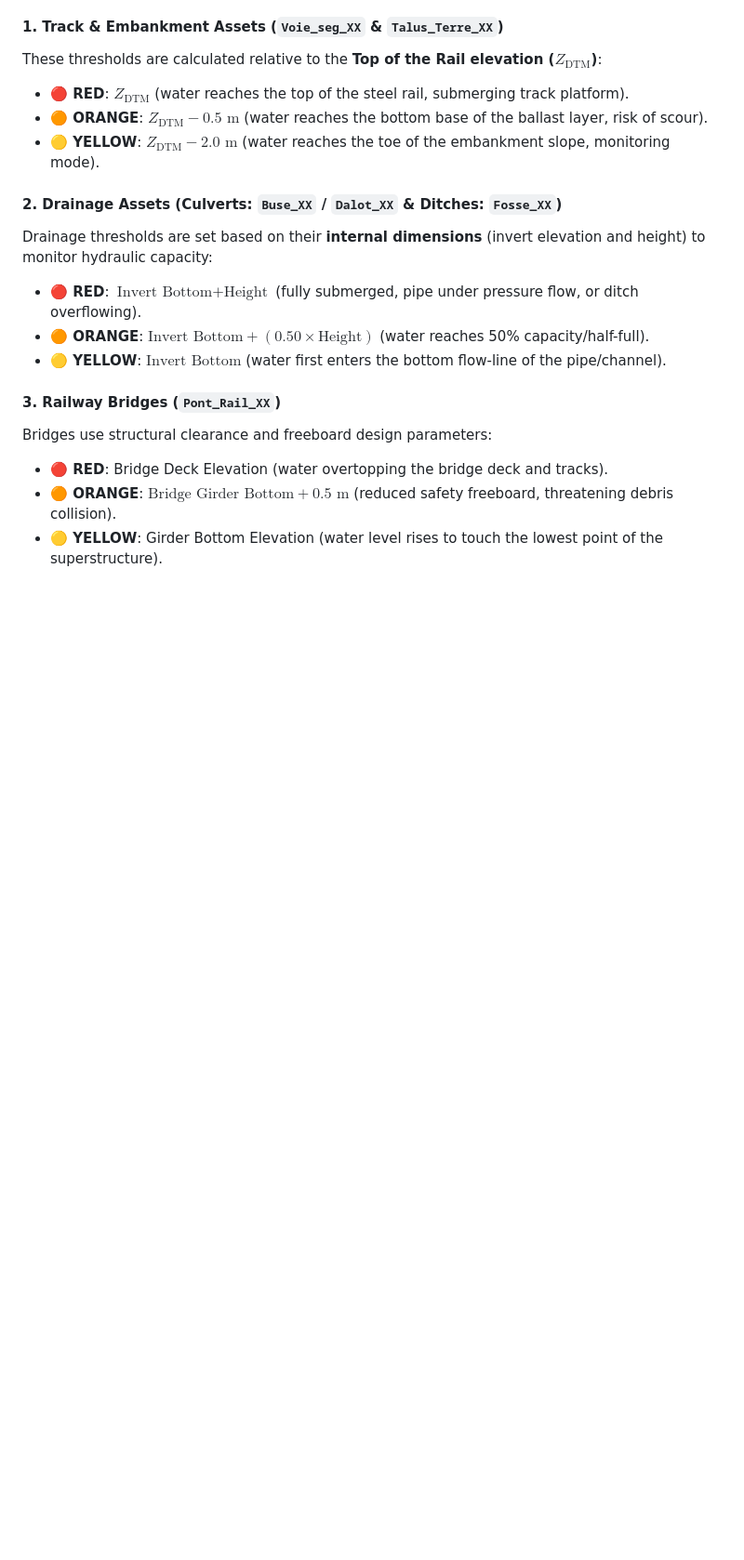
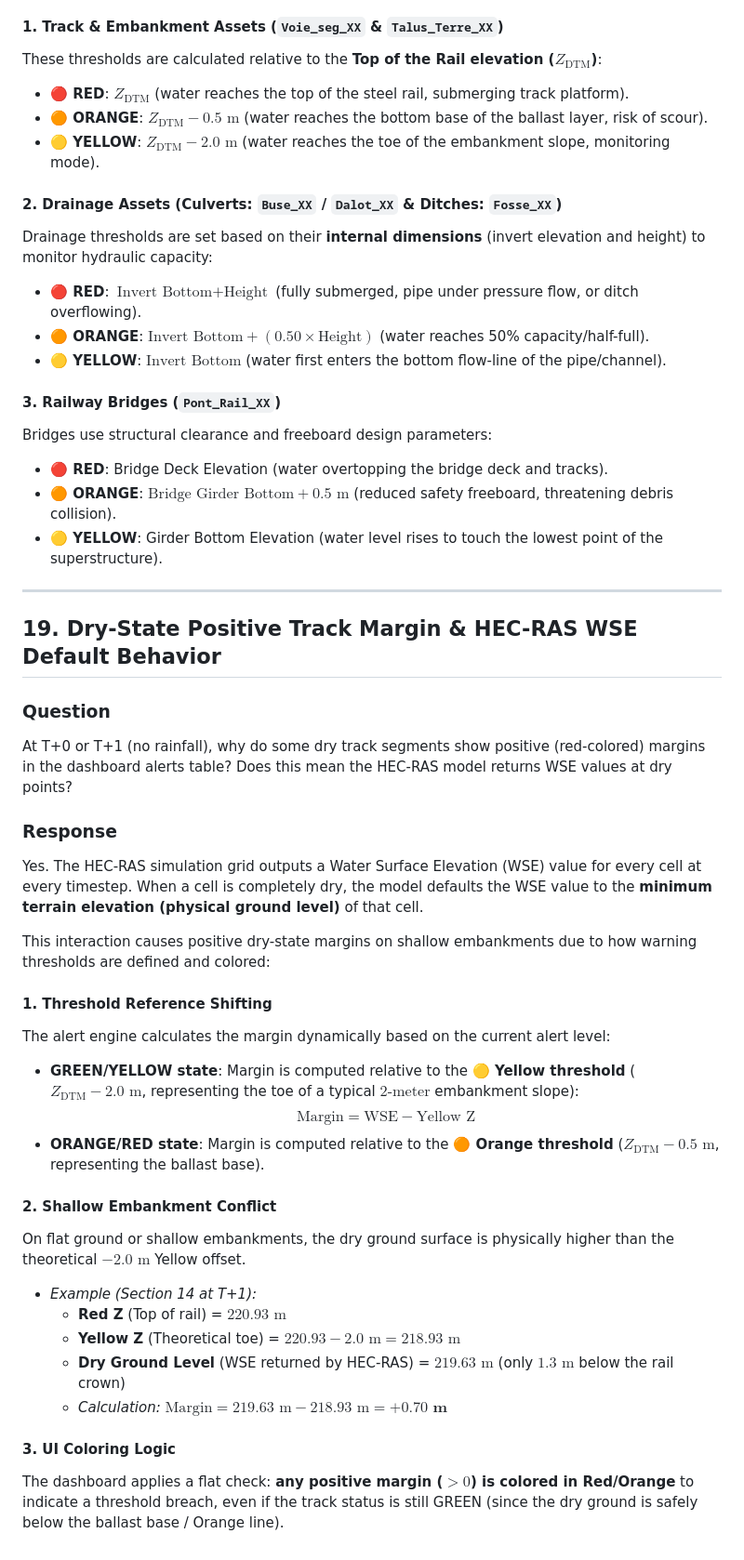
Before and after one commit to tinluan/railway-flood-twin, a Markdown page: docs/note.md, the part around the change. Shown at 93% size. Drawn GitHub-style; blank space fills up the shorter version.

Commit message:
docs: add dry-state positive margin explanation to Section 19 in note.md

```diff
--- a/docs/note.md
+++ b/docs/note.md
@@ -507,3 +507,33 @@ Bridges use structural clearance and freeboard design parameters:
 *   **🔴 RED**: Bridge Deck Elevation (water overtopping the bridge deck and tracks).
 *   **🟠 ORANGE**: $\text{Bridge Girder Bottom} + 0.5\text{ m}$ (reduced safety freeboard, threatening debris collision).
 *   **🟡 YELLOW**: Girder Bottom Elevation (water level rises to touch the lowest point of the superstructure).
+
+---
+
+## 19. Dry-State Positive Track Margin & HEC-RAS WSE Default Behavior
+
+### Question
+At T+0 or T+1 (no rainfall), why do some dry track segments show positive (red-colored) margins in the dashboard alerts table? Does this mean the HEC-RAS model returns WSE values at dry points?
+
+### Response
+
+Yes. The HEC-RAS simulation grid outputs a Water Surface Elevation (WSE) value for every cell at every timestep. When a cell is completely dry, the model defaults the WSE value to the **minimum terrain elevation (physical ground level)** of that cell.
+
+This interaction causes positive dry-state margins on shallow embankments due to how warning thresholds are defined and colored:
+
+#### 1. Threshold Reference Shifting
+The alert engine calculates the margin dynamically based on the current alert level:
+*   **GREEN/YELLOW state**: Margin is computed relative to the **🟡 Yellow threshold** ($Z_{\text{DTM}} - 2.0\text{ m}$, representing the toe of a typical $2\text{-meter}$ embankment slope):
+    $$\text{Margin} = \text{WSE} - \text{Yellow Z}$$
+*   **ORANGE/RED state**: Margin is computed relative to the **🟠 Orange threshold** ($Z_{\text{DTM}} - 0.5\text{ m}$, representing the ballast base).
+
+#### 2. Shallow Embankment Conflict
+On flat ground or shallow embankments, the dry ground surface is physically higher than the theoretical $-2.0\text{ m}$ Yellow offset.
+*   *Example (Section 14 at T+1):*
+    *   **Red Z** (Top of rail) = $220.93\text{ m}$
+    *   **Yellow Z** (Theoretical toe) = $220.93 - 2.0\text{ m} = 218.93\text{ m}$
+    *   **Dry Ground Level** (WSE returned by HEC-RAS) = $219.63\text{ m}$ (only $1.3\text{ m}$ below the rail crown)
+    *   *Calculation:* $\text{Margin} = 219.63\text{ m} - 218.93\text{ m} = \mathbf{+0.70\text{ m}}$
+
+#### 3. UI Coloring Logic
+The dashboard applies a flat check: **any positive margin ($>0$) is colored in Red/Orange** to indicate a threshold breach, even if the track status is still GREEN (since the dry ground is safely below the ballast base / Orange line).
```
